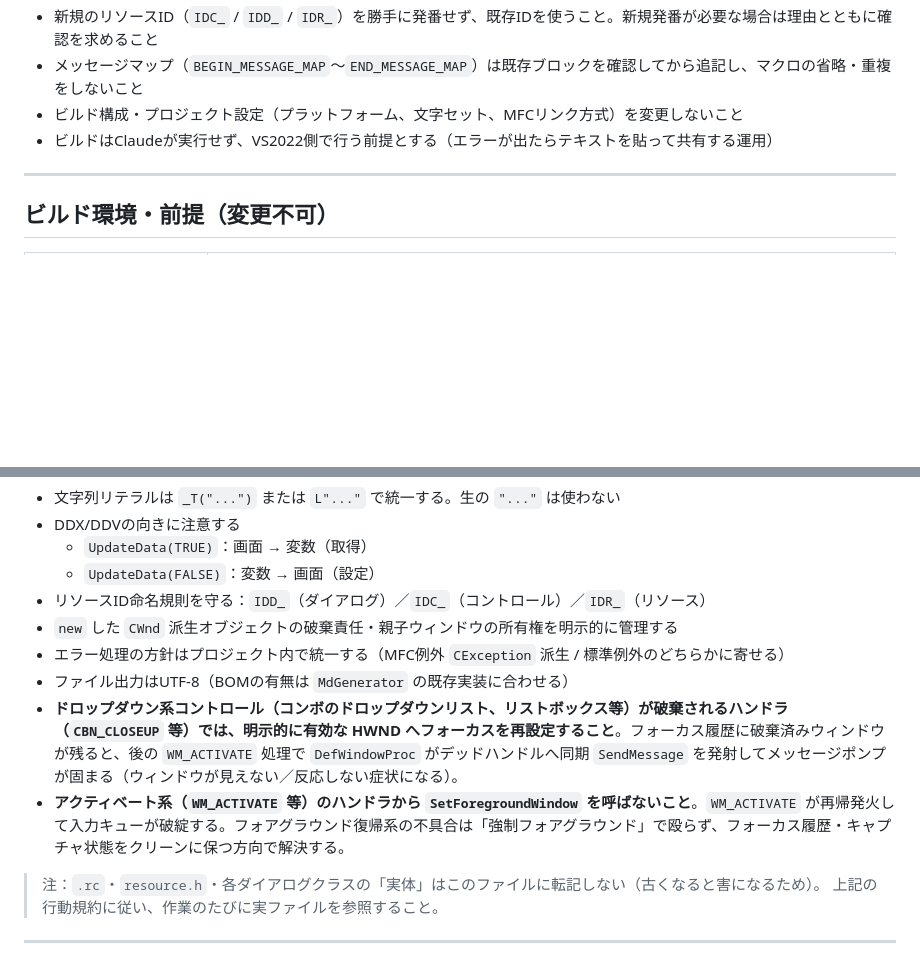
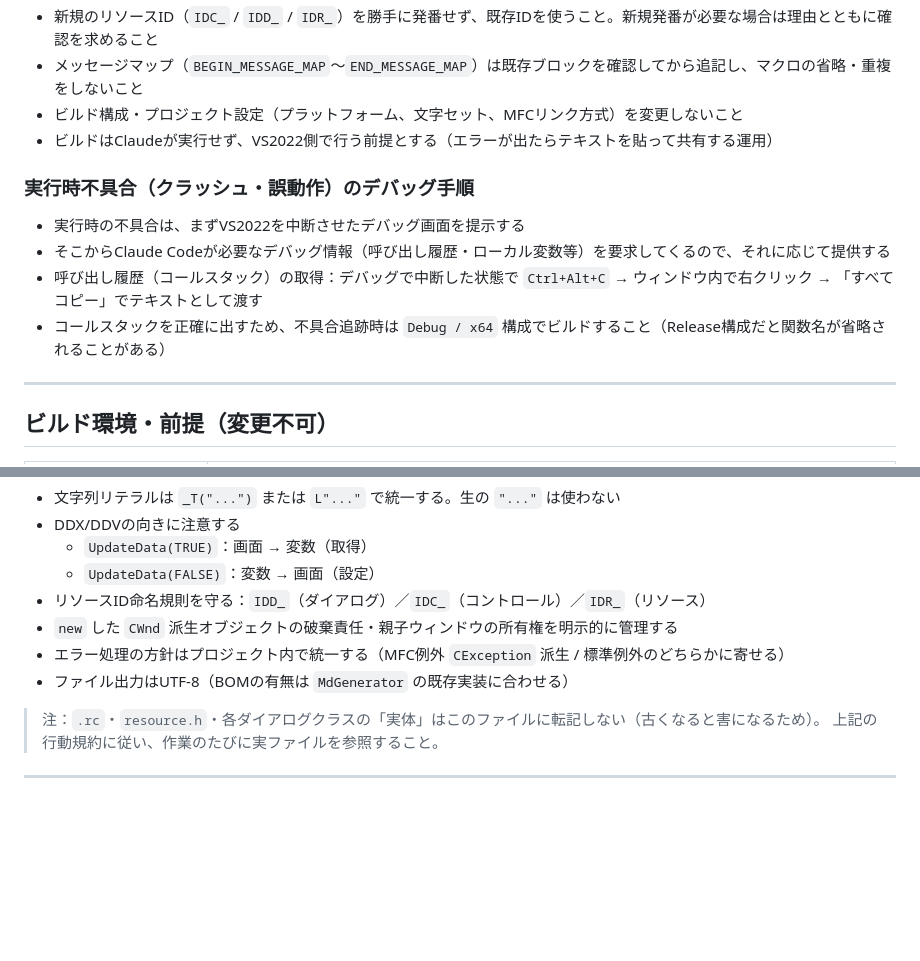
Before and after one commit to ichi123x/prompt_editor, a Markdown page: md_files/CLAUDE.md, 2 parts joined by grey strips. GitHub-like rendering; blank space fills up the shorter version.

Commit message:
CLAUDE.mdにバグが発生したと気の対応手順を追記
不具合が発生したときにデバッグ手順として、ＶＳ２０２２のデバッグ画面の呼び出し履歴などの情報を得るという内容を追記

```diff
--- a/md_files/CLAUDE.md
+++ b/md_files/CLAUDE.md
@@ -26,6 +26,13 @@
 - ビルド構成・プロジェクト設定（プラットフォーム、文字セット、MFCリンク方式）を変更しないこと
 - ビルドはClaudeが実行せず、VS2022側で行う前提とする（エラーが出たらテキストを貼って共有する運用）
 
+### 実行時不具合（クラッシュ・誤動作）のデバッグ手順
+
+- 実行時の不具合は、まずVS2022を中断させたデバッグ画面を提示する
+- そこからClaude Codeが必要なデバッグ情報（呼び出し履歴・ローカル変数等）を要求してくるので、それに応じて提供する
+- 呼び出し履歴（コールスタック）の取得：デバッグで中断した状態で `Ctrl+Alt+C` → ウィンドウ内で右クリック → 「すべてコピー」でテキストとして渡す
+- コールスタックを正確に出すため、不具合追跡時は `Debug / x64` 構成でビルドすること（Release構成だと関数名が省略されることがある）
+
 ---
 
 ## ビルド環境・前提（変更不可）
@@ -51,8 +58,6 @@
 - `new` した `CWnd` 派生オブジェクトの破棄責任・親子ウィンドウの所有権を明示的に管理する
 - エラー処理の方針はプロジェクト内で統一する（MFC例外 `CException` 派生 / 標準例外のどちらかに寄せる）
 - ファイル出力はUTF-8（BOMの有無は `MdGenerator` の既存実装に合わせる）
-- **ドロップダウン系コントロール（コンボのドロップダウンリスト、リストボックス等）が破棄されるハンドラ（`CBN_CLOSEUP` 等）では、明示的に有効な HWND へフォーカスを再設定すること**。フォーカス履歴に破棄済みウィンドウが残ると、後の `WM_ACTIVATE` 処理で `DefWindowProc` がデッドハンドルへ同期 `SendMessage` を発射してメッセージポンプが固まる（ウィンドウが見えない／反応しない症状になる）。
-- **アクティベート系（`WM_ACTIVATE` 等）のハンドラから `SetForegroundWindow` を呼ばないこと**。`WM_ACTIVATE` が再帰発火して入力キューが破綻する。フォアグラウンド復帰系の不具合は「強制フォアグラウンド」で殴らず、フォーカス履歴・キャプチャ状態をクリーンに保つ方向で解決する。
 
 > 注：`.rc`・`resource.h`・各ダイアログクラスの「実体」はこのファイルに転記しない（古くなると害になるため）。
 > 上記の行動規約に従い、作業のたびに実ファイルを参照すること。
```
